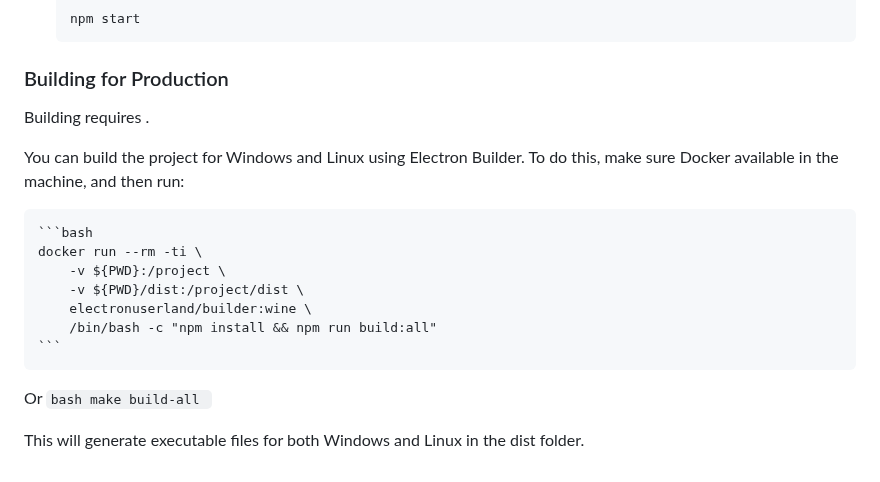
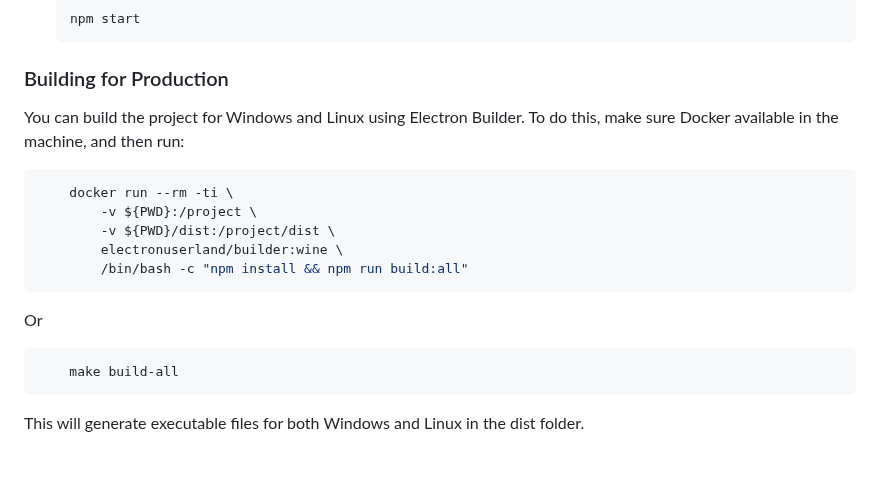
Before and after one commit to gustavovaliati/cron-display, a Markdown page: README.md, the part around one of its changes. Rendered like a GitHub page.

````diff
--- a/README.md
+++ b/README.md
@@ -84,21 +87,19 @@ To control the timer from another device, copy the web app address which should
 
 ### Building for Production
 
-Building requires .
-
 You can build the project for Windows and Linux using Electron Builder. To do this, make sure Docker available in the machine, and then run:
 
-    ```bash
+```bash
     docker run --rm -ti \
 		-v ${PWD}:/project \
 		-v ${PWD}/dist:/project/dist \
 		electronuserland/builder:wine \
 		/bin/bash -c "npm install && npm run build:all"
-    ```
+```
 Or
-    ```bash
+```bash
     make build-all
-    ```
+```
 
 
 This will generate executable files for both Windows and Linux in the dist folder.
````
Also changed, not shown: other parts of README.md (+4 -1 lines).
